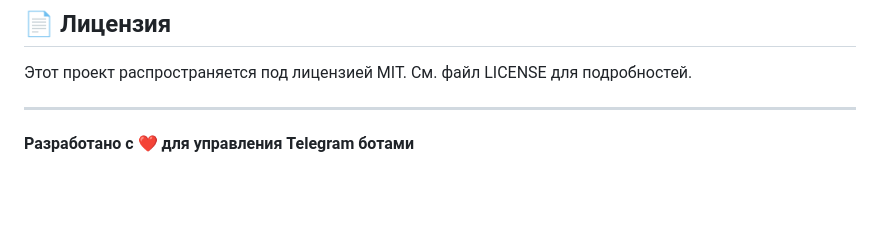
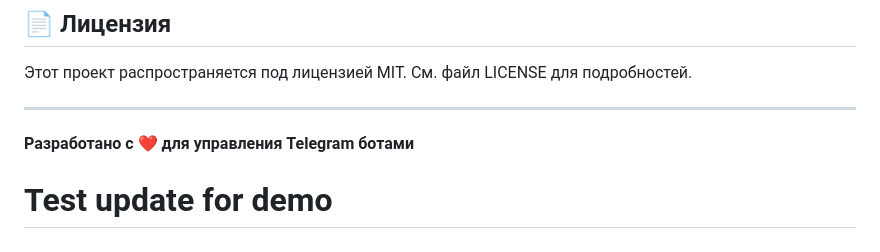
Before and after one commit to ElectroNickP/-home-nick-Projects-001_from_Grok, a Markdown page: README.md, the part around the change. Drawn GitHub-style; blank space fills up the shorter version.

Commit message:
🧪 Test update for auto-update demo

```diff
--- a/README.md
+++ b/README.md
@@ -384,3 +384,4 @@ PYTHONPATH=/path/to/project python src/app.py
 ---
 
 **Разработано с ❤️ для управления Telegram ботами**
+# Test update for demo
```
